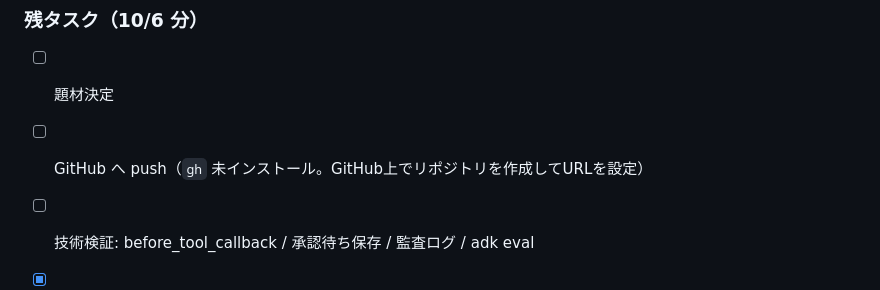
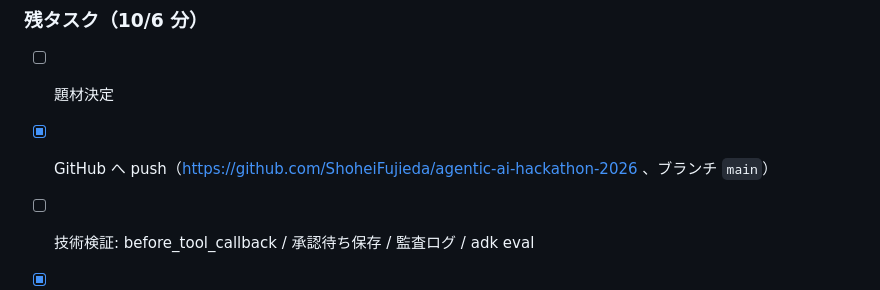
Before and after one commit to ShoheiFujieda/agentic-ai-hackathon-2026, a Markdown page: CLAUDE.md, the part around the change. Drawn GitHub-style.

Commit message:
進捗メモ: GitHubリポジトリ連携を記録
Co-Authored-By: Claude Opus 5.5 <noreply@anthropic.com>

```diff
--- a/CLAUDE.md
+++ b/CLAUDE.md
@@ -90,6 +90,6 @@
 
 ### 残タスク（10/6 分）
 - [ ] 題材決定
-- [ ] GitHub へ push（`gh` 未インストール。GitHub上でリポジトリを作成してURLを設定）
+- [x] GitHub へ push（https://github.com/ShoheiFujieda/agentic-ai-hackathon-2026 、ブランチ `main`）
 - [ ] 技術検証: before_tool_callback / 承認待ち保存 / 監査ログ / adk eval
 - [x] Cloud Run の動作確認
```
